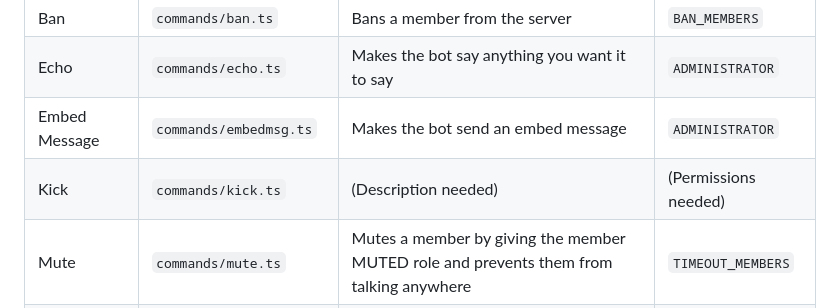
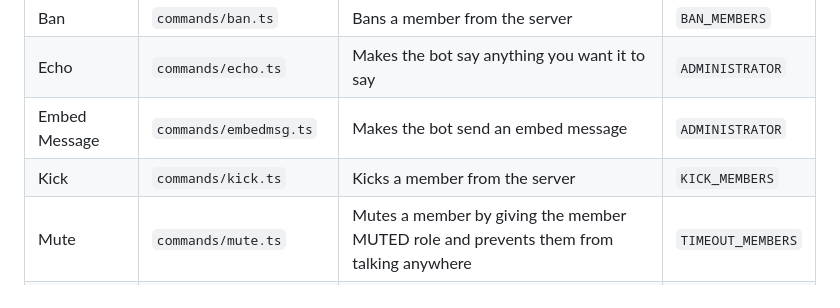
Before and after one commit to Bikoil/Magicord, a Markdown page: README.md, the part around the change. Drawn GitHub-style.

Commit message:
Added kick command info

```diff
--- a/README.md
+++ b/README.md
@@ -45,7 +45,7 @@ __NOTE THAT MOST OF THESE FEATURES HAVE NOT BEEN IMPLEMENTED YET__
 | Ban          | `commands/ban.ts`            | Bans a member from the server                                            | `BAN_MEMBERS`     |
 | Echo         | `commands/echo.ts`           | Makes the bot say anything you want it to say                            | `ADMINISTRATOR`   |
 | Embed Message | `commands/embedmsg.ts`      | Makes the bot send an embed message                                      | `ADMINISTRATOR`   |
-| Kick         | `commands/kick.ts`           | (Description needed)                                                     | (Permissions needed) |
+| Kick         | `commands/kick.ts`           | Kicks a member from the server                                           | `KICK_MEMBERS`    |
 | Mute         | `commands/mute.ts`           | Mutes a member by giving the member MUTED role and prevents them from talking anywhere | `TIMEOUT_MEMBERS` |
 | Unmute       | `commands/unmute.ts`         | Unmutes a user by removing muted role from them                          | `TIMEOUT_MEMBERS` |
 | Ping Check   | `commands/pingcheck.ts`      | Checks if the bot is online and gives RAM and CPU usage                   | `@everyone`       |
```
